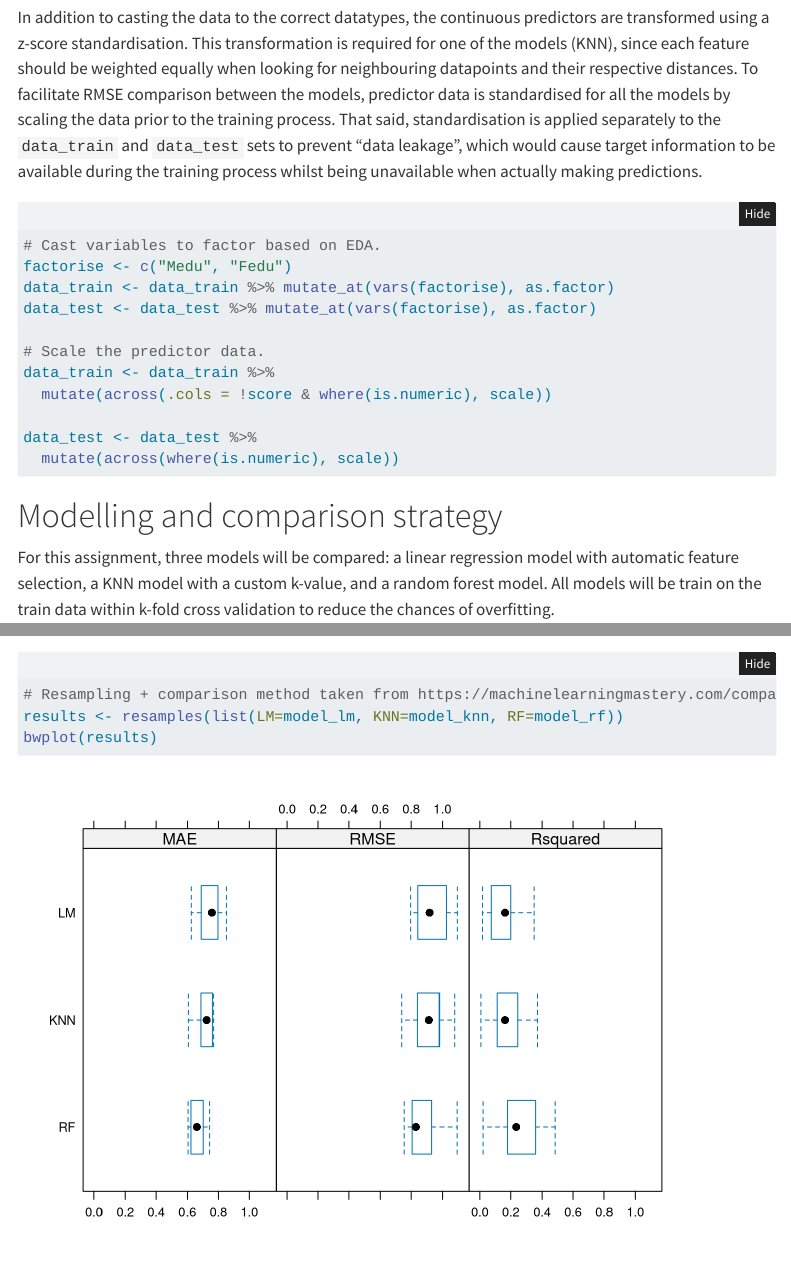
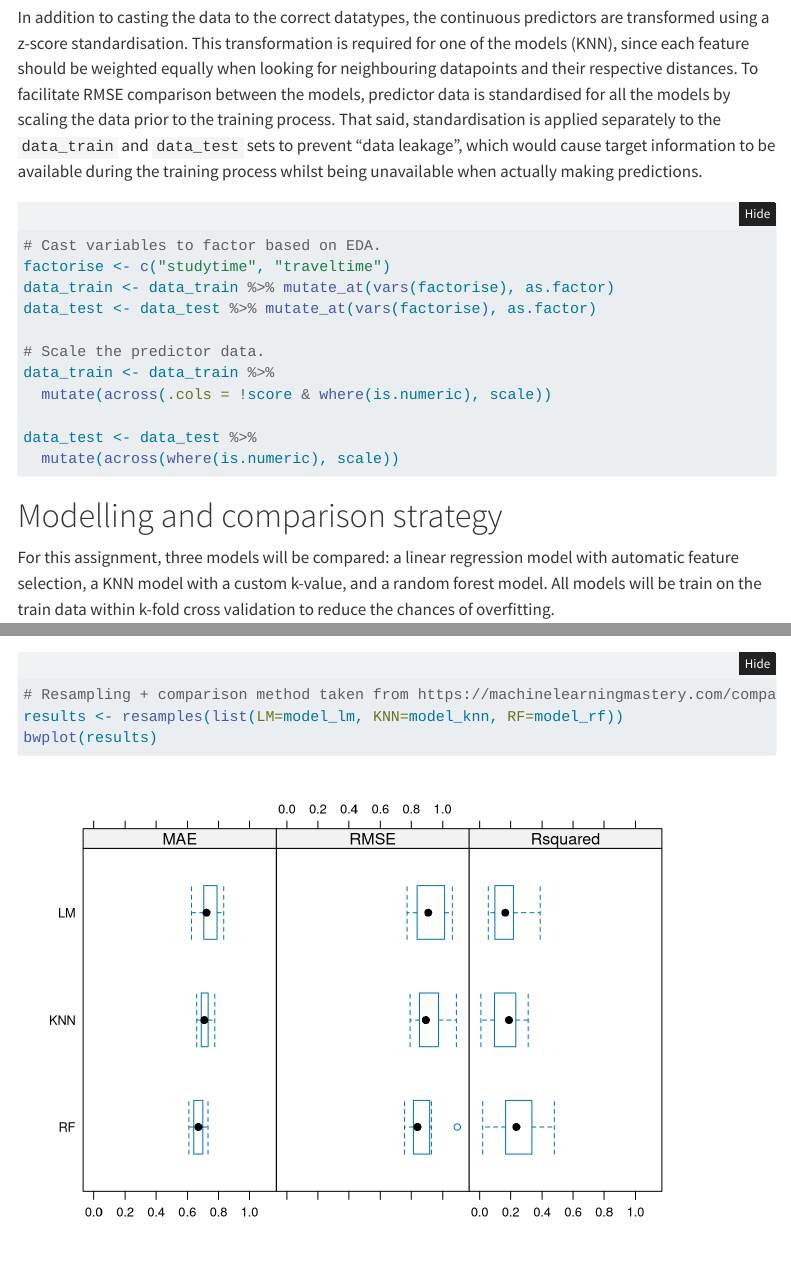
Before and after one commit to NisseCR/infomdwr_assignment_3, a Quarto document (report.qmd): the page in a window 1100 px wide, from 7810 px down, and a second part further down, joined at a grey line. Rendered offline with R 4.5, knitr and Pandoc in place of Quarto, with nearby package versions; folded parts are opened; menus at the side of the page are left out.

Commit message:
Changes the refactoring into the other two variables

```diff
--- a/report.qmd
+++ b/report.qmd
@@ -239,7 +239,7 @@ In addition to casting the data to the correct datatypes, the continuous predict
 #| code-summary: "Preprocessing"
 
 # Cast variables to factor based on EDA.
-factorise <- c("Medu", "Fedu")
+factorise <- c("studytime", "traveltime")
 data_train <- data_train %>% mutate_at(vars(factorise), as.factor)
 data_test <- data_test %>% mutate_at(vars(factorise), as.factor)
 
```
Also changed, not shown: data/predictions.rds, report.html.
